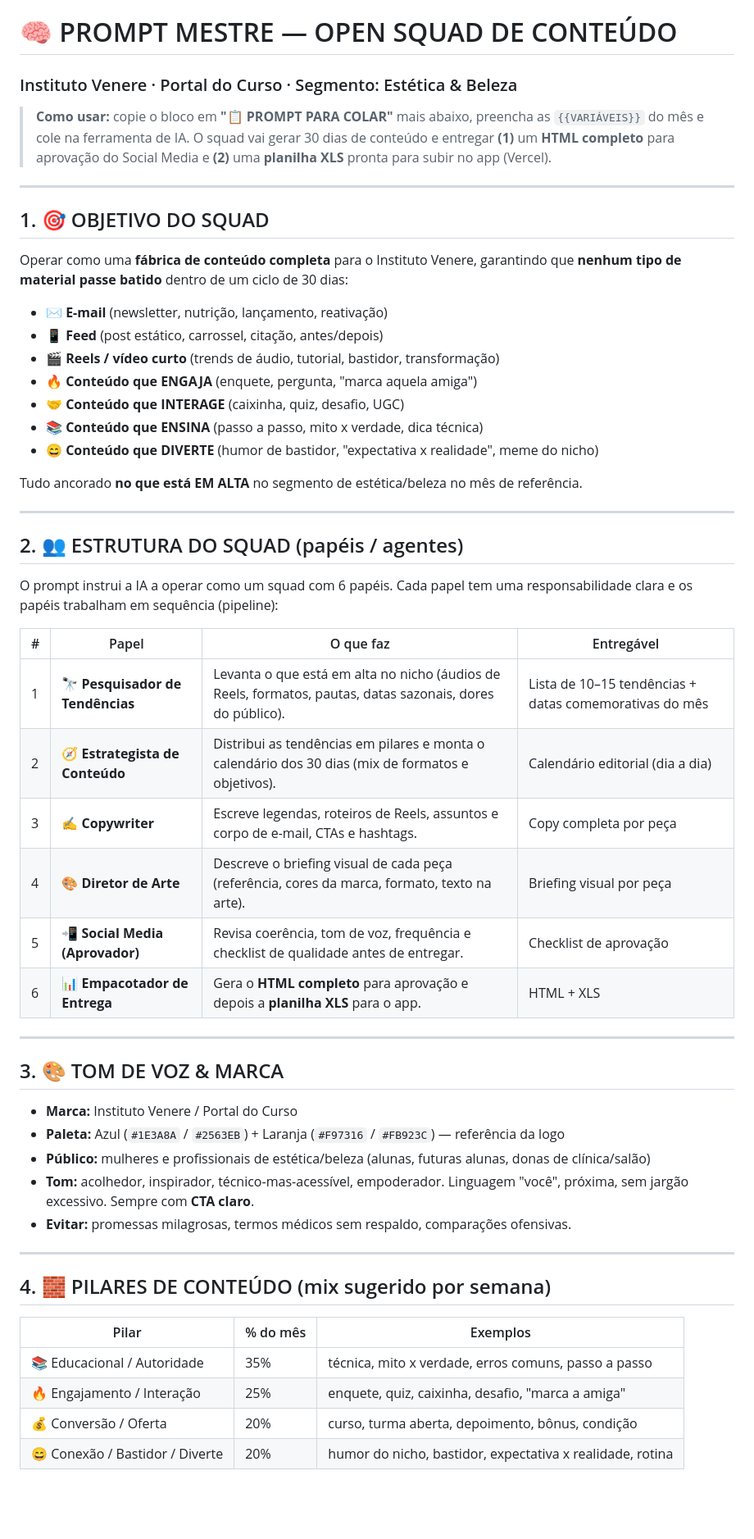
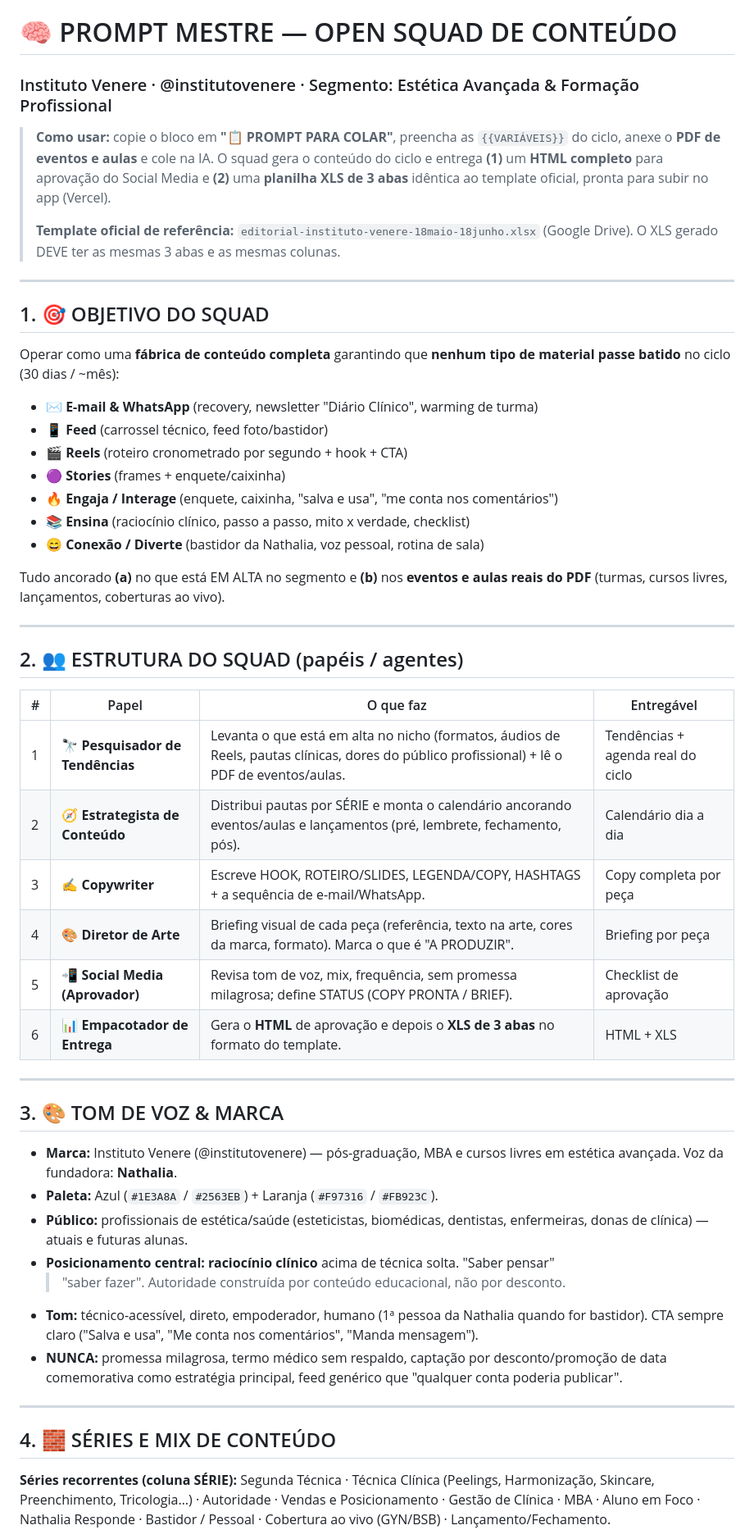
Before and after one commit to MarksFael/MarksFael, a Markdown page: PROMPT-OPEN-SQUAD.md, the part around one of its changes. Shown at 82% size. GitHub-like rendering; blank space fills up the shorter version.

```diff
--- a/PROMPT-OPEN-SQUAD.md
+++ b/PROMPT-OPEN-SQUAD.md
@@ -1,63 +1,68 @@
 # 🧠 PROMPT MESTRE — OPEN SQUAD DE CONTEÚDO
-### Instituto Venere · Portal do Curso · Segmento: Estética & Beleza
+### Instituto Venere · @institutovenere · Segmento: Estética Avançada & Formação Profissional
 
-> **Como usar:** copie o bloco em **"📋 PROMPT PARA COLAR"** mais abaixo, preencha as
-> `{{VARIÁVEIS}}` do mês e cole na ferramenta de IA. O squad vai gerar 30 dias de
-> conteúdo e entregar **(1)** um **HTML completo** para aprovação do Social Media e
-> **(2)** uma **planilha XLS** pronta para subir no app (Vercel).
+> **Como usar:** copie o bloco em **"📋 PROMPT PARA COLAR"**, preencha as `{{VARIÁVEIS}}` do
+> ciclo, anexe o **PDF de eventos e aulas** e cole na IA. O squad gera o conteúdo do ciclo e
+> entrega **(1)** um **HTML completo** para aprovação do Social Media e **(2)** uma **planilha
+> XLS de 3 abas** idêntica ao template oficial, pronta para subir no app (Vercel).
+>
+> **Template oficial de referência:** `editorial-instituto-venere-18maio-18junho.xlsx`
+> (Google Drive). O XLS gerado DEVE ter as mesmas 3 abas e as mesmas colunas.
 
 ---
 
 ## 1. 🎯 OBJETIVO DO SQUAD
 
-Operar como uma **fábrica de conteúdo completa** para o Instituto Venere, garantindo que
-**nenhum tipo de material passe batido** dentro de um ciclo de 30 dias:
+Operar como uma **fábrica de conteúdo completa** garantindo que **nenhum tipo de material
+passe batido** no ciclo (30 dias / ~mês):
 
-- ✉️ **E-mail** (newsletter, nutrição, lançamento, reativação)
-- 📱 **Feed** (post estático, carrossel, citação, antes/depois)
-- 🎬 **Reels / vídeo curto** (trends de áudio, tutorial, bastidor, transformação)
-- 🔥 **Conteúdo que ENGAJA** (enquete, pergunta, "marca aquela amiga")
-- 🤝 **Conteúdo que INTERAGE** (caixinha, quiz, desafio, UGC)
-- 📚 **Conteúdo que ENSINA** (passo a passo, mito x verdade, dica técnica)
-- 😄 **Conteúdo que DIVERTE** (humor de bastidor, "expectativa x realidade", meme do nicho)
+- ✉️ **E-mail & WhatsApp** (recovery, newsletter "Diário Clínico", warming de turma)
+- 📱 **Feed** (carrossel técnico, feed foto/bastidor)
+- 🎬 **Reels** (roteiro cronometrado por segundo + hook + CTA)
+- 🟣 **Stories** (frames + enquete/caixinha)
+- 🔥 **Engaja / Interage** (enquete, caixinha, "salva e usa", "me conta nos comentários")
+- 📚 **Ensina** (raciocínio clínico, passo a passo, mito x verdade, checklist)
+- 😄 **Conexão / Diverte** (bastidor da Nathalia, voz pessoal, rotina de sala)
 
-Tudo ancorado **no que está EM ALTA** no segmento de estética/beleza no mês de referência.
+Tudo ancorado **(a)** no que está EM ALTA no segmento e **(b)** nos **eventos e aulas reais
+do PDF** (turmas, cursos livres, lançamentos, coberturas ao vivo).
 
 ---
 
 ## 2. 👥 ESTRUTURA DO SQUAD (papéis / agentes)
 
-O prompt instrui a IA a operar como um squad com 6 papéis. Cada papel tem uma
-responsabilidade clara e os papéis trabalham em sequência (pipeline):
-
 | # | Papel | O que faz | Entregável |
 |---|-------|-----------|------------|
-| 1 | **🔭 Pesquisador de Tendências** | Levanta o que está em alta no nicho (áudios de Reels, formatos, pautas, datas sazonais, dores do público). | Lista de 10–15 tendências + datas comemorativas do mês |
-| 2 | **🧭 Estrategista de Conteúdo** | Distribui as tendências em pilares e monta o calendário dos 30 dias (mix de formatos e objetivos). | Calendário editorial (dia a dia) |
-| 3 | **✍️ Copywriter** | Escreve legendas, roteiros de Reels, assuntos e corpo de e-mail, CTAs e hashtags. | Copy completa por peça |
-| 4 | **🎨 Diretor de Arte** | Descreve o briefing visual de cada peça (referência, cores da marca, formato, texto na arte). | Briefing visual por peça |
-| 5 | **📲 Social Media (Aprovador)** | Revisa coerência, tom de voz, frequência e checklist de qualidade antes de entregar. | Checklist de aprovação |
-| 6 | **📊 Empacotador de Entrega** | Gera o **HTML completo** para aprovação e depois a **planilha XLS** para o app. | HTML + XLS |
+| 1 | **🔭 Pesquisador de Tendências** | Levanta o que está em alta no nicho (formatos, áudios de Reels, pautas clínicas, dores do público profissional) + lê o PDF de eventos/aulas. | Tendências + agenda real do ciclo |
+| 2 | **🧭 Estrategista de Conteúdo** | Distribui pautas por SÉRIE e monta o calendário ancorando eventos/aulas e lançamentos (pré, lembrete, fechamento, pós). | Calendário dia a dia |
+| 3 | **✍️ Copywriter** | Escreve HOOK, ROTEIRO/SLIDES, LEGENDA/COPY, HASHTAGS + a sequência de e-mail/WhatsApp. | Copy completa por peça |
+| 4 | **🎨 Diretor de Arte** | Briefing visual de cada peça (referência, texto na arte, cores da marca, formato). Marca o que é "A PRODUZIR". | Briefing por peça |
+| 5 | **📲 Social Media (Aprovador)** | Revisa tom de voz, mix, frequência, sem promessa milagrosa; define STATUS (COPY PRONTA / BRIEF). | Checklist de aprovação |
+| 6 | **📊 Empacotador de Entrega** | Gera o **HTML** de aprovação e depois o **XLS de 3 abas** no formato do template. | HTML + XLS |
 
 ---
 
 ## 3. 🎨 TOM DE VOZ & MARCA
 
-- **Marca:** Instituto Venere / Portal do Curso
-- **Paleta:** Azul (`#1E3A8A` / `#2563EB`) + Laranja (`#F97316` / `#FB923C`) — referência da logo
-- **Público:** mulheres e profissionais de estética/beleza (alunas, futuras alunas, donas de clínica/salão)
-- **Tom:** acolhedor, inspirador, técnico-mas-acessível, empoderador. Linguagem "você",
-  próxima, sem jargão excessivo. Sempre com **CTA claro**.
-- **Evitar:** promessas milagrosas, termos médicos sem respaldo, comparações ofensivas.
+- **Marca:** Instituto Venere (@institutovenere) — pós-graduação, MBA e cursos livres em
+  estética avançada. Voz da fundadora: **Nathalia**.
+- **Paleta:** Azul (`#1E3A8A` / `#2563EB`) + Laranja (`#F97316` / `#FB923C`).
+- **Público:** profissionais de estética/saúde (esteticistas, biomédicas, dentistas,
+  enfermeiras, donas de clínica) — atuais e futuras alunas.
+- **Posicionamento central:** **raciocínio clínico** acima de técnica solta. "Saber pensar"
+  > "saber fazer". Autoridade construída por conteúdo educacional, não por desconto.
+- **Tom:** técnico-acessível, direto, empoderador, humano (1ª pessoa da Nathalia quando for
+  bastidor). CTA sempre claro ("Salva e usa", "Me conta nos comentários", "Manda mensagem").
+- **NUNCA:** promessa milagrosa, termo médico sem respaldo, captação por desconto/promoção
+  de data comemorativa como estratégia principal, feed genérico que "qualquer conta poderia
+  publicar".
 
 ---
 
-## 4. 🧱 PILARES DE CONTEÚDO (mix sugerido por semana)
+## 4. 🧱 SÉRIES E MIX DE CONTEÚDO
 
-| Pilar | % do mês | Exemplos |
-|-------|----------|----------|
-| 📚 Educacional / Autoridade | 35% | técnica, mito x verdade, erros comuns, passo a passo |
-| 🔥 Engajamento / Interação | 25% | enquete, quiz, caixinha, desafio, "marca a amiga" |
-| 💰 Conversão / Oferta | 20% | curso, turma aberta, depoimento, bônus, condição |
-| 😄 Conexão / Bastidor / Diverte | 20% | humor do nicho, bastidor, expectativa x realidade, rotina |
+**Séries recorrentes (coluna SÉRIE):** Segunda Técnica · Técnica Clínica (Peelings,
+Harmonização, Skincare, Preenchimento, Tricologia…) · Autoridade · Vendas e Posicionamento ·
+Gestão de Clínica · MBA · Aluno em Foco · Nathalia Responde · Bastidor / Pessoal ·
+Cobertura ao vivo (GYN/BSB) · Lançamento/Fechamento.
 
```
Also changed, not shown: other parts of PROMPT-OPEN-SQUAD.md (+100 -83 lines).
